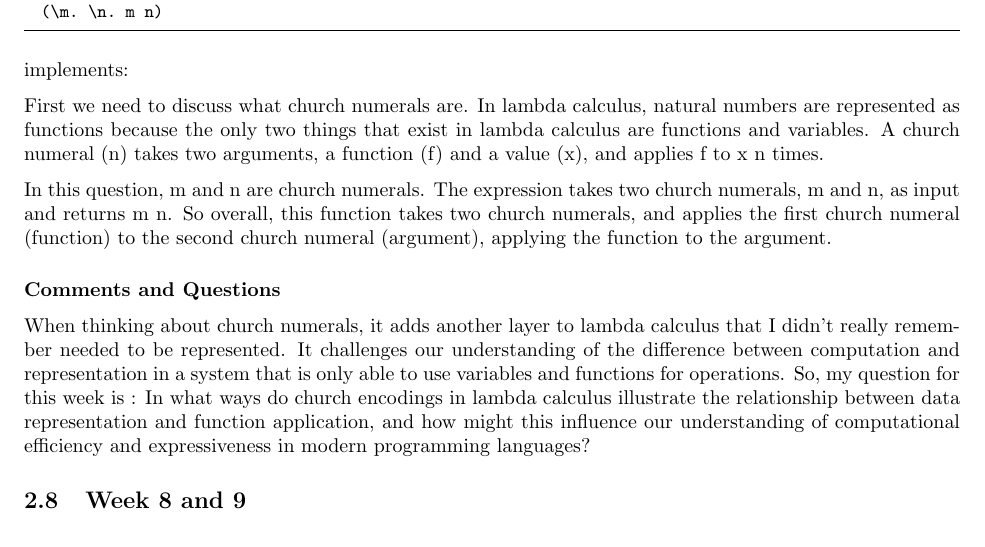
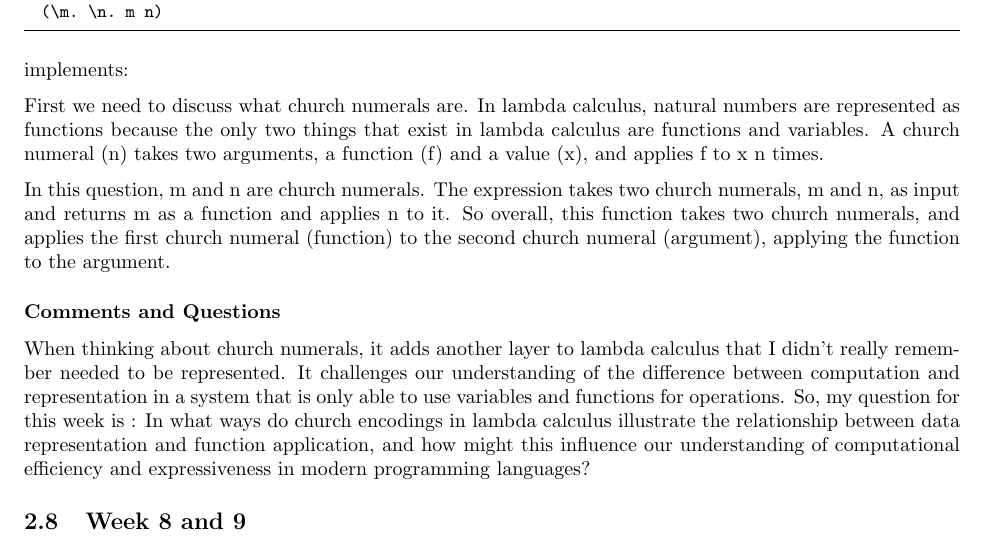
Before and after one commit to egarof00/PLReport, a LaTeX paper (Report/report.tex): part of page 14 of 21, cut so that both start at the same text. Compiled offline with pdfLaTeX.

Commit message:
fixing week 7

```diff
--- a/Report/report.tex
+++ b/Report/report.tex
@@ -655,7 +655,7 @@ that exist in lambda calculus are functions and variables. A church numeral (n)
 takes two arguments, a function (f) and a value (x), and applies f to x n times.
 
 In this question, m and n are church numerals. The expression takes two church
-numerals, m and n, as input and returns m n. So overall, this function takes two church
+numerals, m and n, as input and returns m as a function and applies n to it. So overall, this function takes two church
 numerals, and applies the first church numeral (function) to the second church numeral
 (argument), applying the function to the argument.
 \subsubsection*{Comments and Questions}
```
Also changed, not shown: Report/report.pdf.
